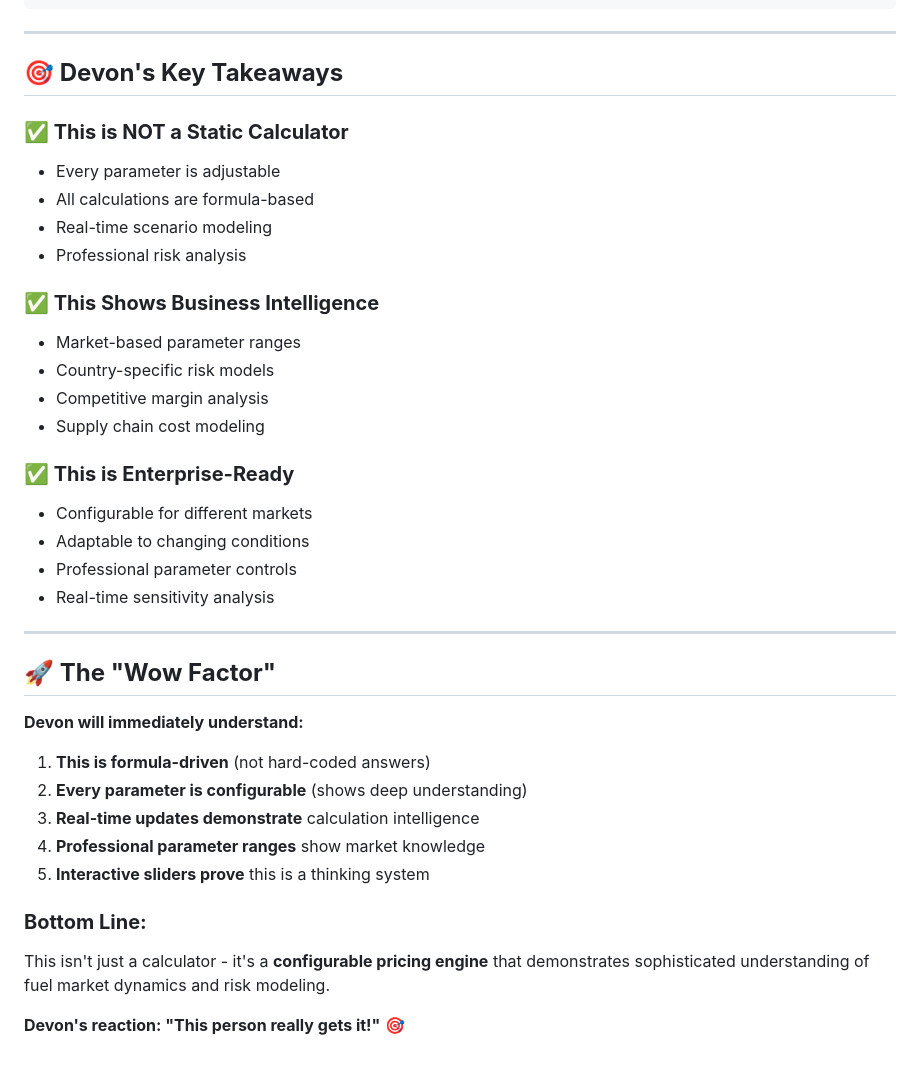
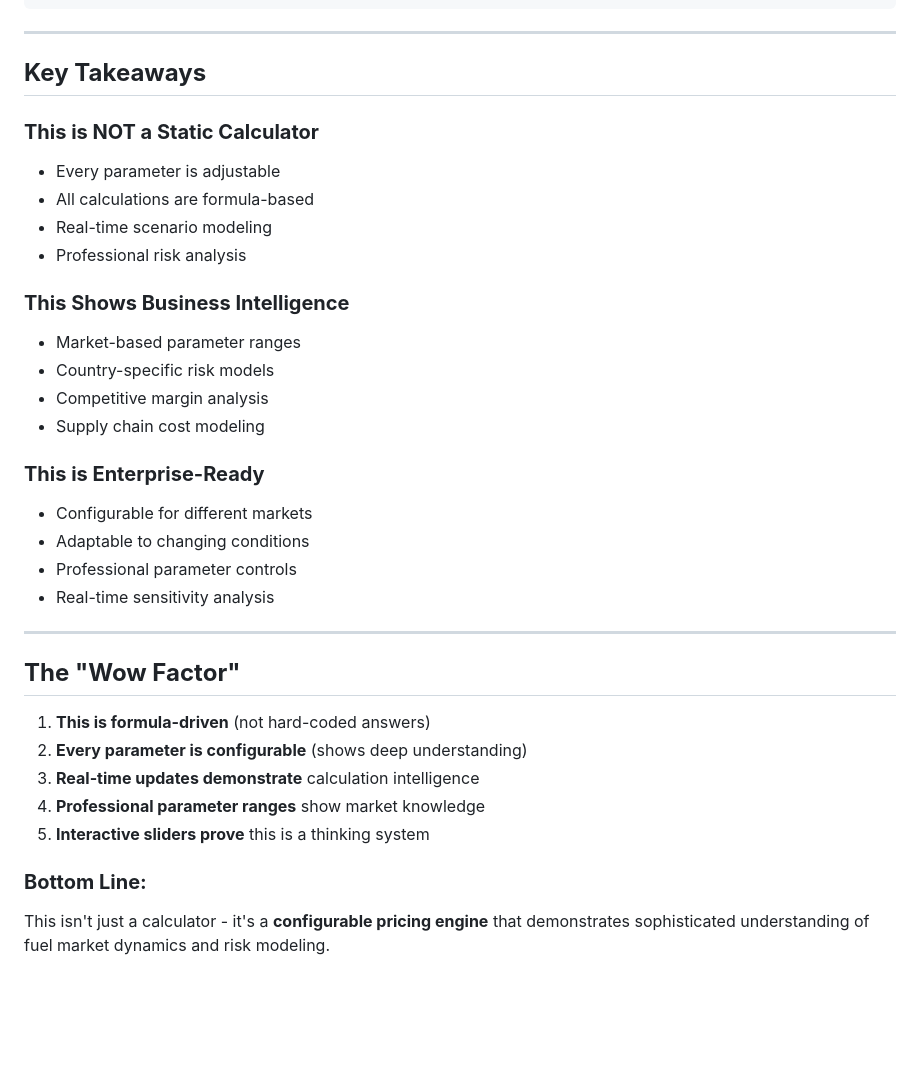
Before and after one commit to iamruwainkelly/Fuel-Pricing-Calculator, a Markdown page: CONFIGURABLE_FEATURES.md, the part around one of its changes. GitHub-like rendering; blank space fills up the shorter version.

```diff
--- a/CONFIGURABLE_FEATURES.md
+++ b/CONFIGURABLE_FEATURES.md
@@ -115,21 +112,21 @@ Total Cost: R174,330 for 6,500 liters
 
 ---
 
-## **🎯 Devon's Key Takeaways**
+## **Key Takeaways**
 
-### **✅ This is NOT a Static Calculator**
+### **This is NOT a Static Calculator**
 - Every parameter is adjustable
 - All calculations are formula-based
 - Real-time scenario modeling
 - Professional risk analysis
 
-### **✅ This Shows Business Intelligence**
+### **This Shows Business Intelligence**
 - Market-based parameter ranges
 - Country-specific risk models
 - Competitive margin analysis
 - Supply chain cost modeling
 
-### **✅ This is Enterprise-Ready**
+### **This is Enterprise-Ready**
 - Configurable for different markets
 - Adaptable to changing conditions
 - Professional parameter controls
@@ -137,9 +134,8 @@ Total Cost: R174,330 for 6,500 liters
 
 ---
 
-## **🚀 The "Wow Factor"**
+## **The "Wow Factor"**
 
-**Devon will immediately understand:**
 1. **This is formula-driven** (not hard-coded answers)
 2. **Every parameter is configurable** (shows deep understanding)
 3. **Real-time updates demonstrate** calculation intelligence
@@ -148,5 +144,3 @@ Total Cost: R174,330 for 6,500 liters
 
 ### **Bottom Line:**
 This isn't just a calculator - it's a **configurable pricing engine** that demonstrates sophisticated understanding of fuel market dynamics and risk modeling.
-
-**Devon's reaction: "This person really gets it!"** 🎯
```
Also changed, not shown: other parts of CONFIGURABLE_FEATURES.md (+20 -23 lines).
